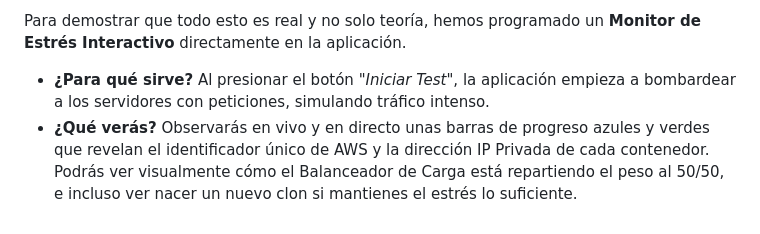
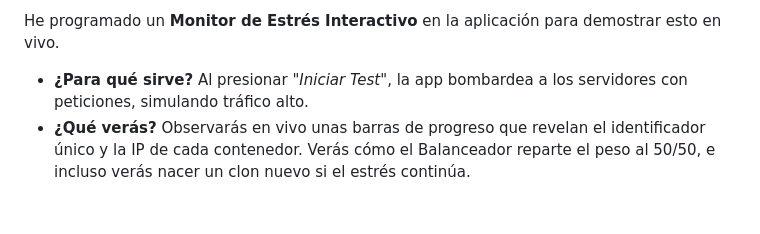
Before and after one commit to EdvancAntonio07/Crud-Cloud, a Markdown page: DOCUMENTACION_AWS.md, the part around one of its changes. Rendered like a GitHub page.

```diff
--- a/DOCUMENTACION_AWS.md
+++ b/DOCUMENTACION_AWS.md
@@ -95,5 +89,5 @@ Hemos utilizado la tecnología de vanguardia **AWS ECS Fargate**. Esto significa
 
-Para demostrar que todo esto es real y no solo teoría, hemos programado un **Monitor de Estrés Interactivo** directamente en la aplicación.
+He programado un **Monitor de Estrés Interactivo** en la aplicación para demostrar esto en vivo.
 
-* **¿Para qué sirve?** Al presionar el botón *"Iniciar Test"*, la aplicación empieza a bombardear a los servidores con peticiones, simulando tráfico intenso.
-* **¿Qué verás?** Observarás en vivo y en directo unas barras de progreso azules y verdes que revelan el identificador único de AWS y la dirección IP Privada de cada contenedor. Podrás ver visualmente cómo el Balanceador de Carga está repartiendo el peso al 50/50, e incluso ver nacer un nuevo clon si mantienes el estrés lo suficiente.
+* **¿Para qué sirve?** Al presionar *"Iniciar Test"*, la app bombardea a los servidores con peticiones, simulando tráfico alto.
+* **¿Qué verás?** Observarás en vivo unas barras de progreso que revelan el identificador único y la IP de cada contenedor. Verás cómo el Balanceador reparte el peso al 50/50, e incluso verás nacer un clon nuevo si el estrés continúa.
```
Also changed, not shown: other parts of DOCUMENTACION_AWS.md (+18 -24 lines).
